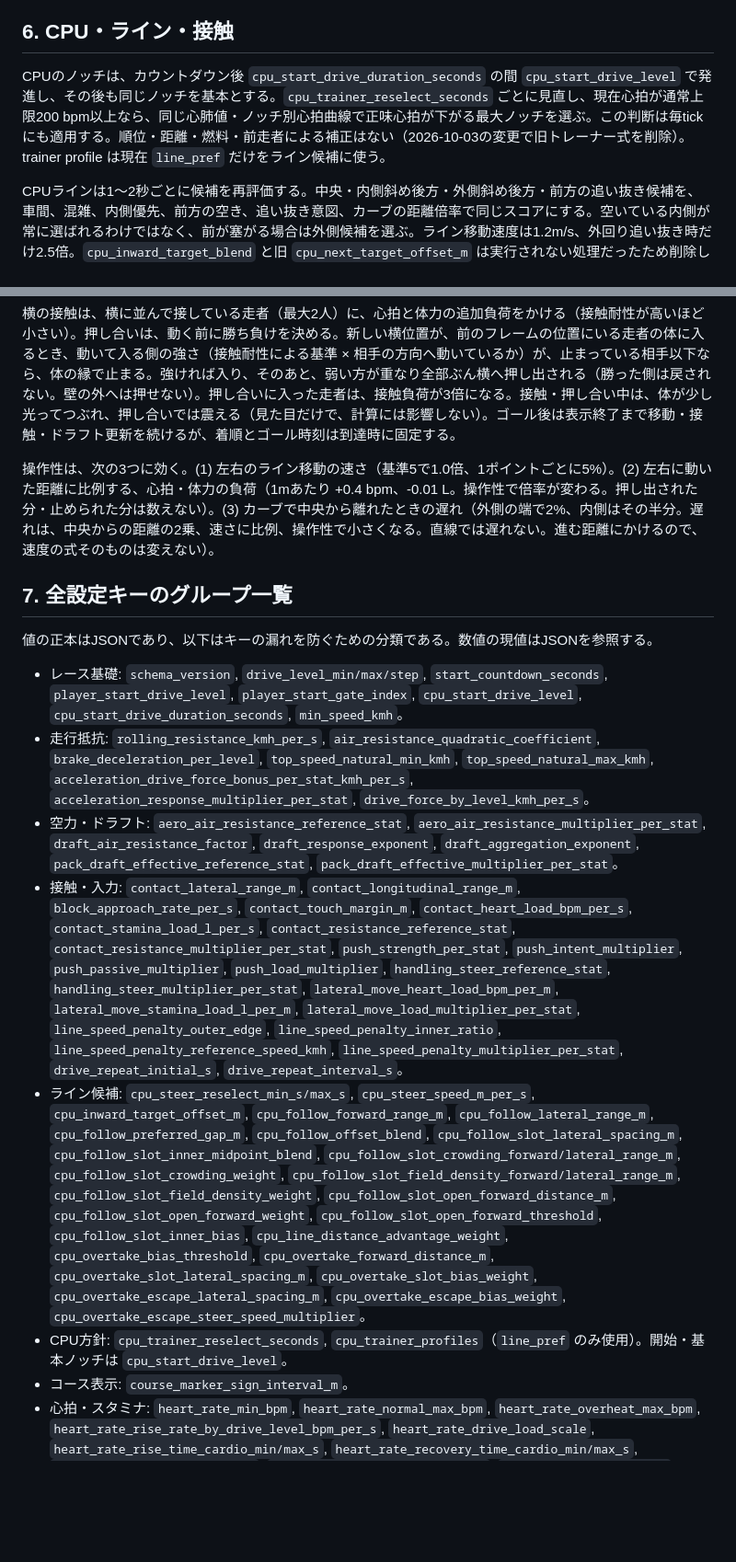
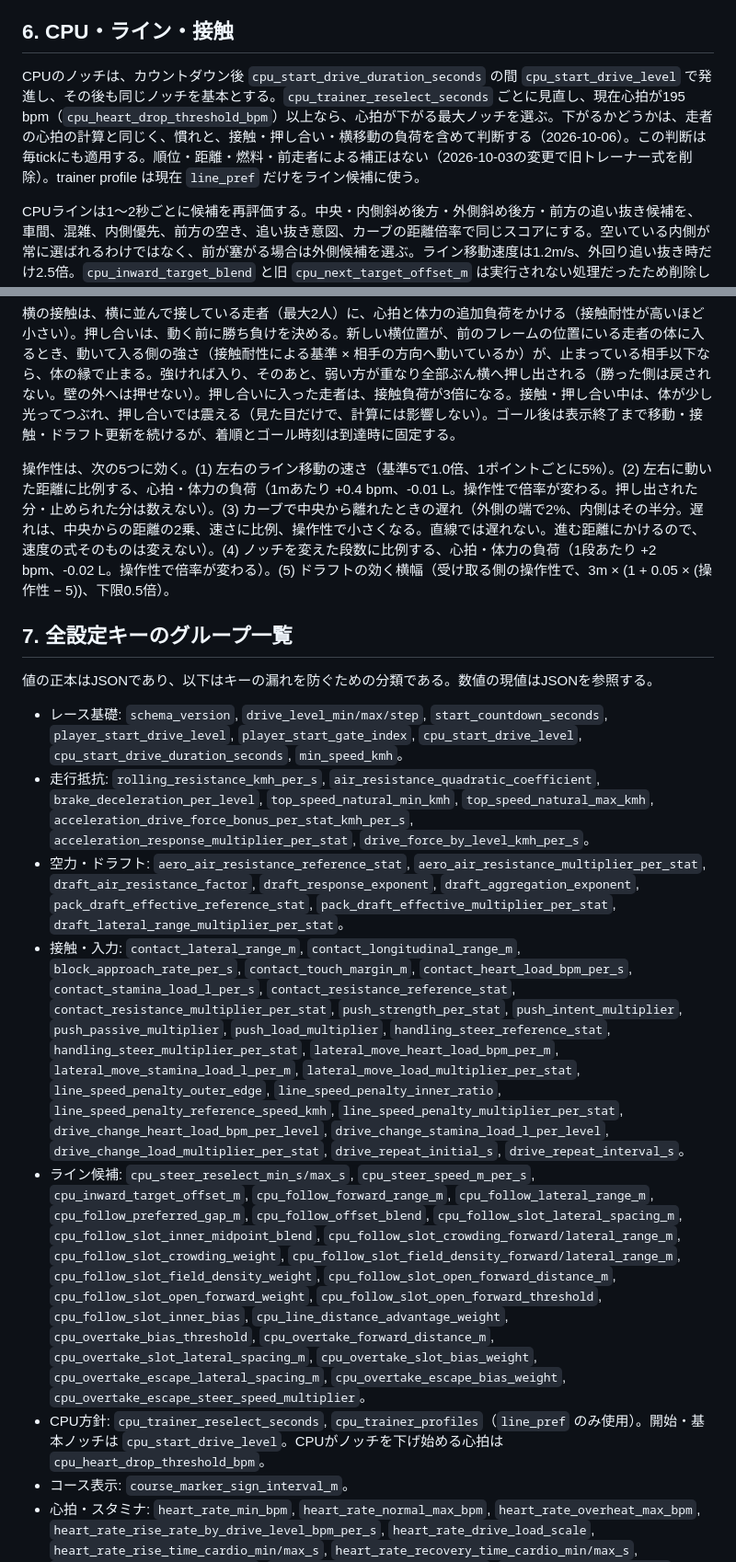
Before and after one commit to U16Project/pururin-racers, a Markdown page: docs/現行ローカルレース計算リファレンス.md, 2 parts joined by grey strips. Shown at 92% size. Rendered like a GitHub page; blank space fills up the shorter version.

```diff
--- a/docs/現行ローカルレース計算リファレンス.md
+++ b/docs/現行ローカルレース計算リファレンス.md
@@ -114,7 +114,7 @@
 
 ## 6. CPU・ライン・接触
 
-CPUのノッチは、カウントダウン後 `cpu_start_drive_duration_seconds` の間 `cpu_start_drive_level` で発進し、その後も同じノッチを基本とする。`cpu_trainer_reselect_seconds` ごとに見直し、現在心拍が通常上限200 bpm以上なら、同じ心肺値・ノッチ別心拍曲線で正味心拍が下がる最大ノッチを選ぶ。この判断は毎tickにも適用する。順位・距離・燃料・前走者による補正はない（2026-10-03の変更で旧トレーナー式を削除）。trainer profile は現在 `line_pref` だけをライン候補に使う。
+CPUのノッチは、カウントダウン後 `cpu_start_drive_duration_seconds` の間 `cpu_start_drive_level` で発進し、その後も同じノッチを基本とする。`cpu_trainer_reselect_seconds` ごとに見直し、現在心拍が195 bpm（`cpu_heart_drop_threshold_bpm`）以上なら、心拍が下がる最大ノッチを選ぶ。下がるかどうかは、走者の心拍の計算と同じく、慣れと、接触・押し合い・横移動の負荷を含めて判断する（2026-10-06）。この判断は毎tickにも適用する。順位・距離・燃料・前走者による補正はない（2026-10-03の変更で旧トレーナー式を削除）。trainer profile は現在 `line_pref` だけをライン候補に使う。
 
 CPUラインは1〜2秒ごとに候補を再評価する。中央・内側斜め後方・外側斜め後方・前方の追い抜き候補を、車間、混雑、内側優先、前方の空き、追い抜き意図、カーブの距離倍率で同じスコアにする。空いている内側が常に選ばれるわけではなく、前が塞がる場合は外側候補を選ぶ。ライン移動速度は1.2m/s、外回り追い抜き時だけ2.5倍。`cpu_inward_target_blend` と旧 `cpu_next_target_offset_m` は実行されない処理だったため削除した。
 
@@ -122,7 +122,7 @@ CPUラインは1〜2秒ごとに候補を再評価する。中央・内側斜め
 
 横の接触は、横に並んで接している走者（最大2人）に、心拍と体力の追加負荷をかける（接触耐性が高いほど小さい）。押し合いは、動く前に勝ち負けを決める。新しい横位置が、前のフレームの位置にいる走者の体に入るとき、動いて入る側の強さ（接触耐性による基準 × 相手の方向へ動いているか）が、止まっている相手以下なら、体の縁で止まる。強ければ入り、そのあと、弱い方が重なり全部ぶん横へ押し出される（勝った側は戻されない。壁の外へは押せない）。押し合いに入った走者は、接触負荷が3倍になる。接触・押し合い中は、体が少し光ってつぶれ、押し合いでは震える（見た目だけで、計算には影響しない）。ゴール後は表示終了まで移動・接触・ドラフト更新を続けるが、着順とゴール時刻は到達時に固定する。
 
-操作性は、次の3つに効く。(1) 左右のライン移動の速さ（基準5で1.0倍、1ポイントごとに5%）。(2) 左右に動いた距離に比例する、心拍・体力の負荷（1mあたり +0.4 bpm、-0.01 L。操作性で倍率が変わる。押し出された分・止められた分は数えない）。(3) カーブで中央から離れたときの遅れ（外側の端で2%、内側はその半分。遅れは、中央からの距離の2乗、速さに比例、操作性で小さくなる。直線では遅れない。進む距離にかけるので、速度の式そのものは変えない）。
+操作性は、次の5つに効く。(1) 左右のライン移動の速さ（基準5で1.0倍、1ポイントごとに5%）。(2) 左右に動いた距離に比例する、心拍・体力の負荷（1mあたり +0.4 bpm、-0.01 L。操作性で倍率が変わる。押し出された分・止められた分は数えない）。(3) カーブで中央から離れたときの遅れ（外側の端で2%、内側はその半分。遅れは、中央からの距離の2乗、速さに比例、操作性で小さくなる。直線では遅れない。進む距離にかけるので、速度の式そのものは変えない）。(4) ノッチを変えた段数に比例する、心拍・体力の負荷（1段あたり +2 bpm、-0.02 L。操作性で倍率が変わる）。(5) ドラフトの効く横幅（受け取る側の操作性で、3m × (1 + 0.05 × (操作性 − 5))、下限0.5倍）。
 
 ## 7. 全設定キーのグループ一覧
 
@@ -130,10 +130,10 @@ CPUラインは1〜2秒ごとに候補を再評価する。中央・内側斜め
 
 - レース基礎: `schema_version`, `drive_level_min/max/step`, `start_countdown_seconds`, `player_start_drive_level`, `player_start_gate_index`, `cpu_start_drive_level`, `cpu_start_drive_duration_seconds`, `min_speed_kmh`。
 - 走行抵抗: `rolling_resistance_kmh_per_s`, `air_resistance_quadratic_coefficient`, `brake_deceleration_per_level`, `top_speed_natural_min_kmh`, `top_speed_natural_max_kmh`, `acceleration_drive_force_bonus_per_stat_kmh_per_s`, `acceleration_response_multiplier_per_stat`, `drive_force_by_level_kmh_per_s`。
-- 空力・ドラフト: `aero_air_resistance_reference_stat`, `aero_air_resistance_multiplier_per_stat`, `draft_air_resistance_factor`, `draft_response_exponent`, `draft_aggregation_exponent`, `pack_draft_effective_reference_stat`, `pack_draft_effective_multiplier_per_stat`。
-- 接触・入力: `contact_lateral_range_m`, `contact_longitudinal_range_m`, `block_approach_rate_per_s`, `contact_touch_margin_m`, `contact_heart_load_bpm_per_s`, `contact_stamina_load_l_per_s`, `contact_resistance_reference_stat`, `contact_resistance_multiplier_per_stat`, `push_strength_per_stat`, `push_intent_multiplier`, `push_passive_multiplier`, `push_load_multiplier`, `handling_steer_reference_stat`, `handling_steer_multiplier_per_stat`, `lateral_move_heart_load_bpm_per_m`, `lateral_move_stamina_load_l_per_m`, `lateral_move_load_multiplier_per_stat`, `line_speed_penalty_outer_edge`, `line_speed_penalty_inner_ratio`, `line_speed_penalty_reference_speed_kmh`, `line_speed_penalty_multiplier_per_stat`, `drive_repeat_initial_s`, `drive_repeat_interval_s`。
+- 空力・ドラフト: `aero_air_resistance_reference_stat`, `aero_air_resistance_multiplier_per_stat`, `draft_air_resistance_factor`, `draft_response_exponent`, `draft_aggregation_exponent`, `pack_draft_effective_reference_stat`, `pack_draft_effective_multiplier_per_stat`, `draft_lateral_range_multiplier_per_stat`。
+- 接触・入力: `contact_lateral_range_m`, `contact_longitudinal_range_m`, `block_approach_rate_per_s`, `contact_touch_margin_m`, `contact_heart_load_bpm_per_s`, `contact_stamina_load_l_per_s`, `contact_resistance_reference_stat`, `contact_resistance_multiplier_per_stat`, `push_strength_per_stat`, `push_intent_multiplier`, `push_passive_multiplier`, `push_load_multiplier`, `handling_steer_reference_stat`, `handling_steer_multiplier_per_stat`, `lateral_move_heart_load_bpm_per_m`, `lateral_move_stamina_load_l_per_m`, `lateral_move_load_multiplier_per_stat`, `line_speed_penalty_outer_edge`, `line_speed_penalty_inner_ratio`, `line_speed_penalty_reference_speed_kmh`, `line_speed_penalty_multiplier_per_stat`, `drive_change_heart_load_bpm_per_level`, `drive_change_stamina_load_l_per_level`, `drive_change_load_multiplier_per_stat`, `drive_repeat_initial_s`, `drive_repeat_interval_s`。
 - ライン候補: `cpu_steer_reselect_min_s/max_s`, `cpu_steer_speed_m_per_s`, `cpu_inward_target_offset_m`, `cpu_follow_forward_range_m`, `cpu_follow_lateral_range_m`, `cpu_follow_preferred_gap_m`, `cpu_follow_offset_blend`, `cpu_follow_slot_lateral_spacing_m`, `cpu_follow_slot_inner_midpoint_blend`, `cpu_follow_slot_crowding_forward/lateral_range_m`, `cpu_follow_slot_crowding_weight`, `cpu_follow_slot_field_density_forward/lateral_range_m`, `cpu_follow_slot_field_density_weight`, `cpu_follow_slot_open_forward_distance_m`, `cpu_follow_slot_open_forward_weight`, `cpu_follow_slot_open_forward_threshold`, `cpu_follow_slot_inner_bias`, `cpu_line_distance_advantage_weight`, `cpu_overtake_bias_threshold`, `cpu_overtake_forward_distance_m`, `cpu_overtake_slot_lateral_spacing_m`, `cpu_overtake_slot_bias_weight`, `cpu_overtake_escape_lateral_spacing_m`, `cpu_overtake_escape_bias_weight`, `cpu_overtake_escape_steer_speed_multiplier`。
-- CPU方針: `cpu_trainer_reselect_seconds`, `cpu_trainer_profiles`（`line_pref` のみ使用）。開始・基本ノッチは `cpu_start_drive_level`。
+- CPU方針: `cpu_trainer_reselect_seconds`, `cpu_trainer_profiles`（`line_pref` のみ使用）。開始・基本ノッチは `cpu_start_drive_level`。CPUがノッチを下げ始める心拍は `cpu_heart_drop_threshold_bpm`。
 - コース表示: `course_marker_sign_interval_m`。
 - 心拍・スタミナ: `heart_rate_min_bpm`, `heart_rate_normal_max_bpm`, `heart_rate_overheat_max_bpm`, `heart_rate_rise_rate_by_drive_level_bpm_per_s`, `heart_rate_drive_load_scale`, `heart_rate_rise_time_cardio_min/max_s`, `heart_rate_recovery_time_cardio_min/max_s`, `heart_rate_recovery_exponent`, `heart_adaptation_recovery_gain`, `heart_adaptation_time_s`, `heart_rate_recovery_rate_scale`, `stamina_capacity_base_l`, `stamina_capacity_per_stat_l`, `stamina_debt_capacity_multiplier`, `stamina_consumption_min/max_l_per_s`, `stamina_consumption_load_multiplier`, `stamina_heart_rate_factor_min/max`, `stamina_debt_efficiency_min`, `overheat_stamina_multiplier_max`, `overheat_propulsion_efficiency_min`, `overheat_exposure_efficiency_loss_per_s`, `overheat_exposure_recovery_per_s`。
 
```
Also changed, not shown: docs/ぷるりんレーサーズ_設計案.md (+3 -0 lines), docs/設定管理.md (+6 -3 lines).
